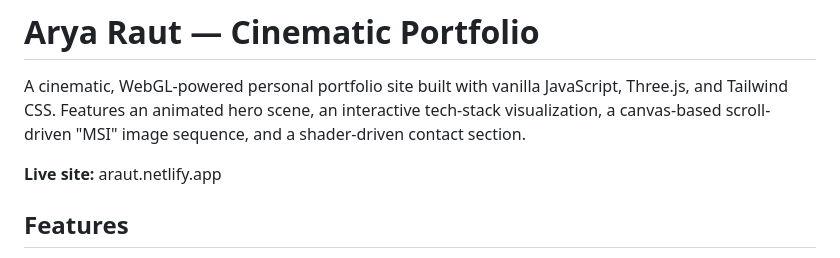
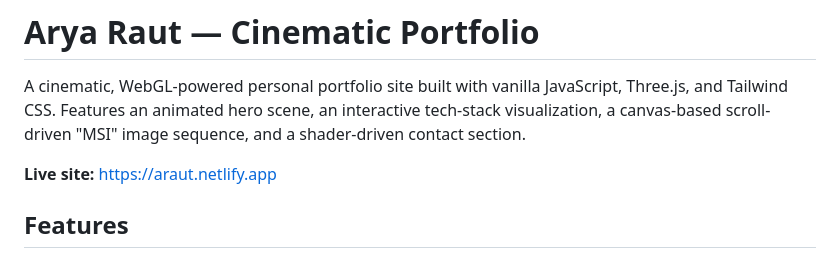
Before and after one commit to arya-r686/AR_ProfileWeb, a Markdown page: README.md, the part around the change. GitHub-like rendering.

```diff
--- a/README.md
+++ b/README.md
@@ -2,7 +2,7 @@
 
 A cinematic, WebGL-powered personal portfolio site built with vanilla JavaScript, Three.js, and Tailwind CSS. Features an animated hero scene, an interactive tech-stack visualization, a canvas-based scroll-driven "MSI" image sequence, and a shader-driven contact section.
 
-**Live site:** araut.netlify.app
+**Live site:** https://araut.netlify.app
 
 ## Features
 
```
